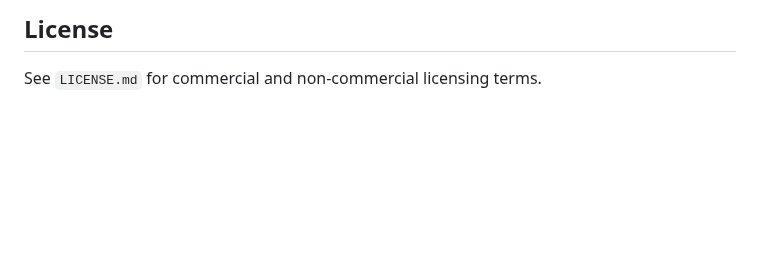
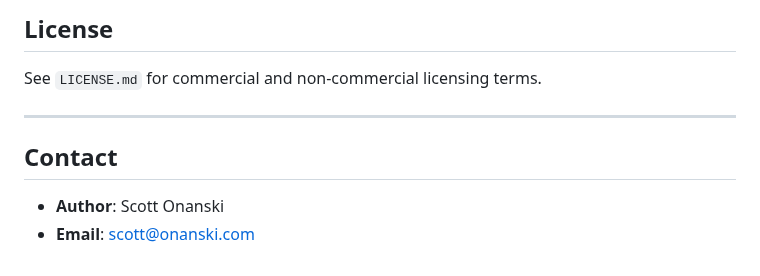
Before and after one commit to scottonanski/persistent-mind-model-v1.0, a Markdown page: README.md, the part around the change. Rendered like a GitHub page; blank space fills up the shorter version.

```diff
--- a/README.md
+++ b/README.md
@@ -454,3 +454,10 @@ These are design choices, not bugs. Enable autonomous naming or expand trait sig
 ## License
 
 See `LICENSE.md` for commercial and non-commercial licensing terms.
+
+---
+
+## Contact
+
+- **Author**: Scott Onanski
+- **Email**: scott@onanski.com
```
